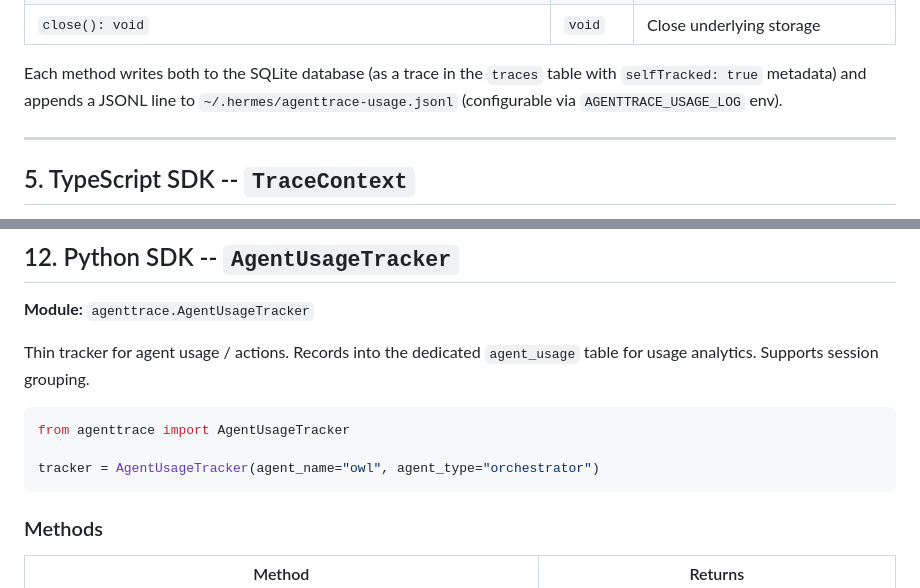
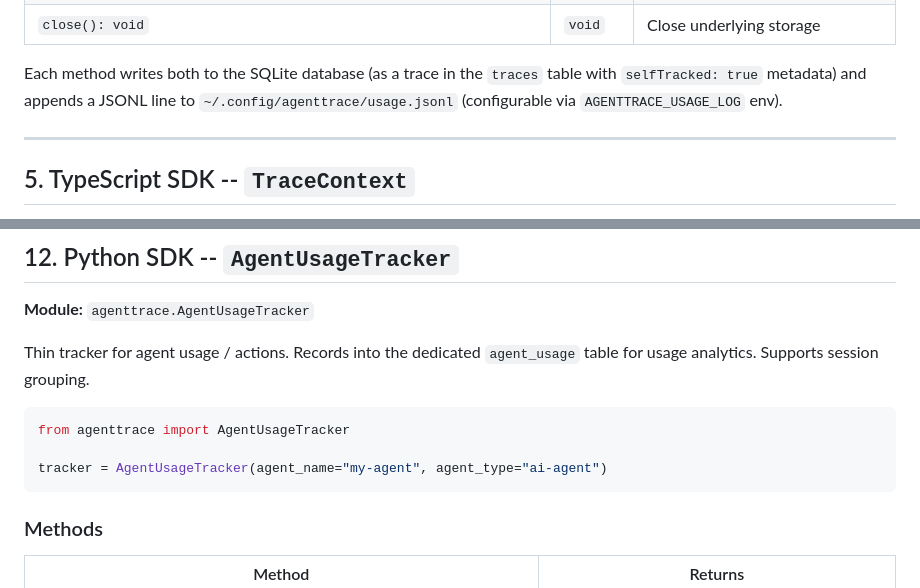
Before and after one commit to Klepsiphron/agenttrace, a Markdown page: docs/API-REFERENCE.md, 2 parts joined by grey strips. Rendered like a GitHub page.

````diff
--- a/docs/API-REFERENCE.md
+++ b/docs/API-REFERENCE.md
@@ -793,7 +793,7 @@ const tracker = new SelfTracker({
 
 Each method writes both to the SQLite database (as a trace in the `traces` table
 with `selfTracked: true` metadata) and appends a JSONL line to
-`~/.hermes/agenttrace-usage.jsonl` (configurable via `AGENTTRACE_USAGE_LOG` env).
+`~/.config/agenttrace/usage.jsonl` (configurable via `AGENTTRACE_USAGE_LOG` env).
 
 ---
 
@@ -1468,7 +1468,7 @@ table for usage analytics. Supports session grouping.
 ```python
 from agenttrace import AgentUsageTracker
 
-tracker = AgentUsageTracker(agent_name="owl", agent_type="orchestrator")
+tracker = AgentUsageTracker(agent_name="my-agent", agent_type="ai-agent")
 ```
 
 ### Methods
````
Also changed, not shown: docs/ARCHITECTURE.md (+1 -1 lines).
